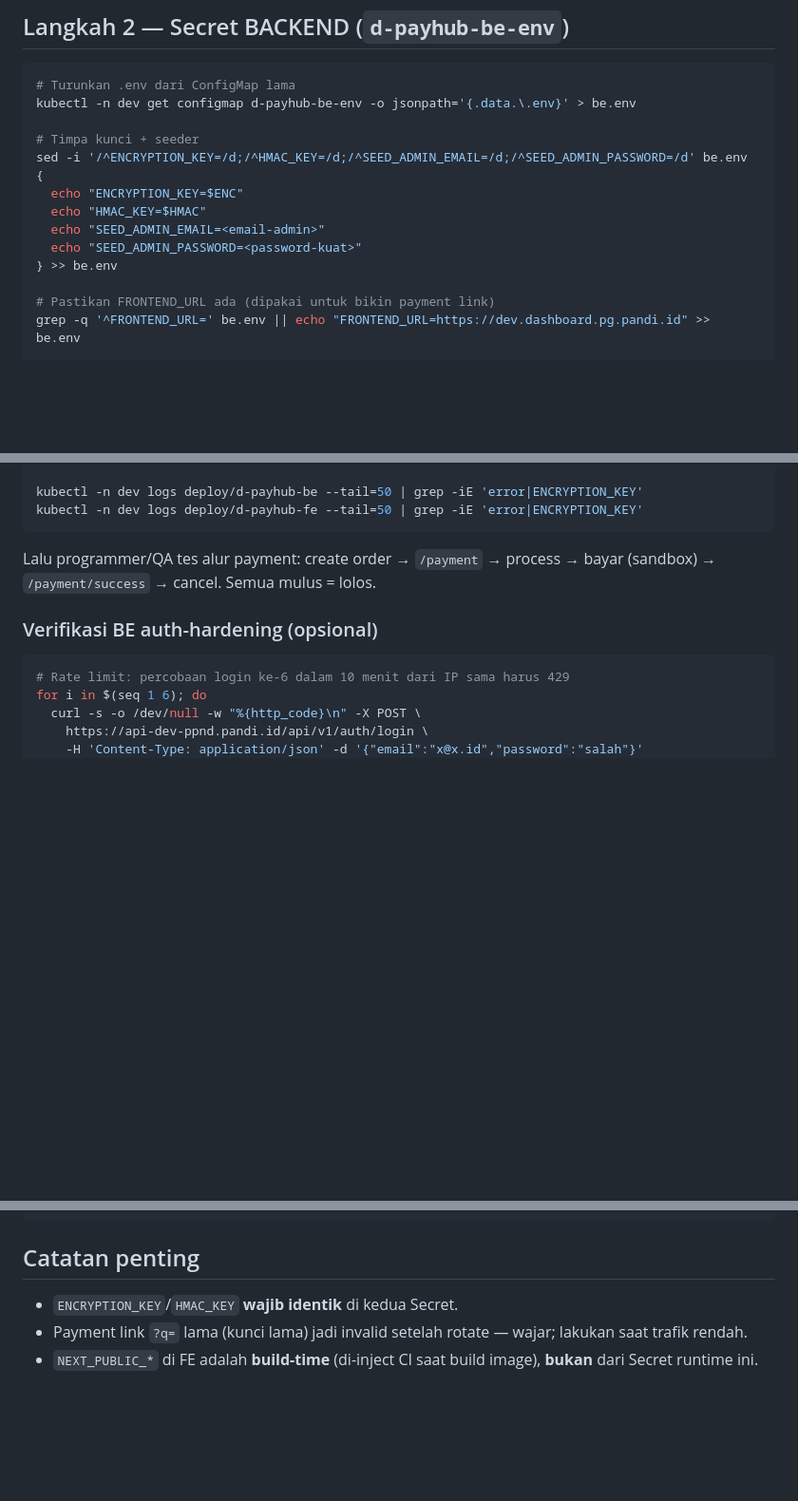
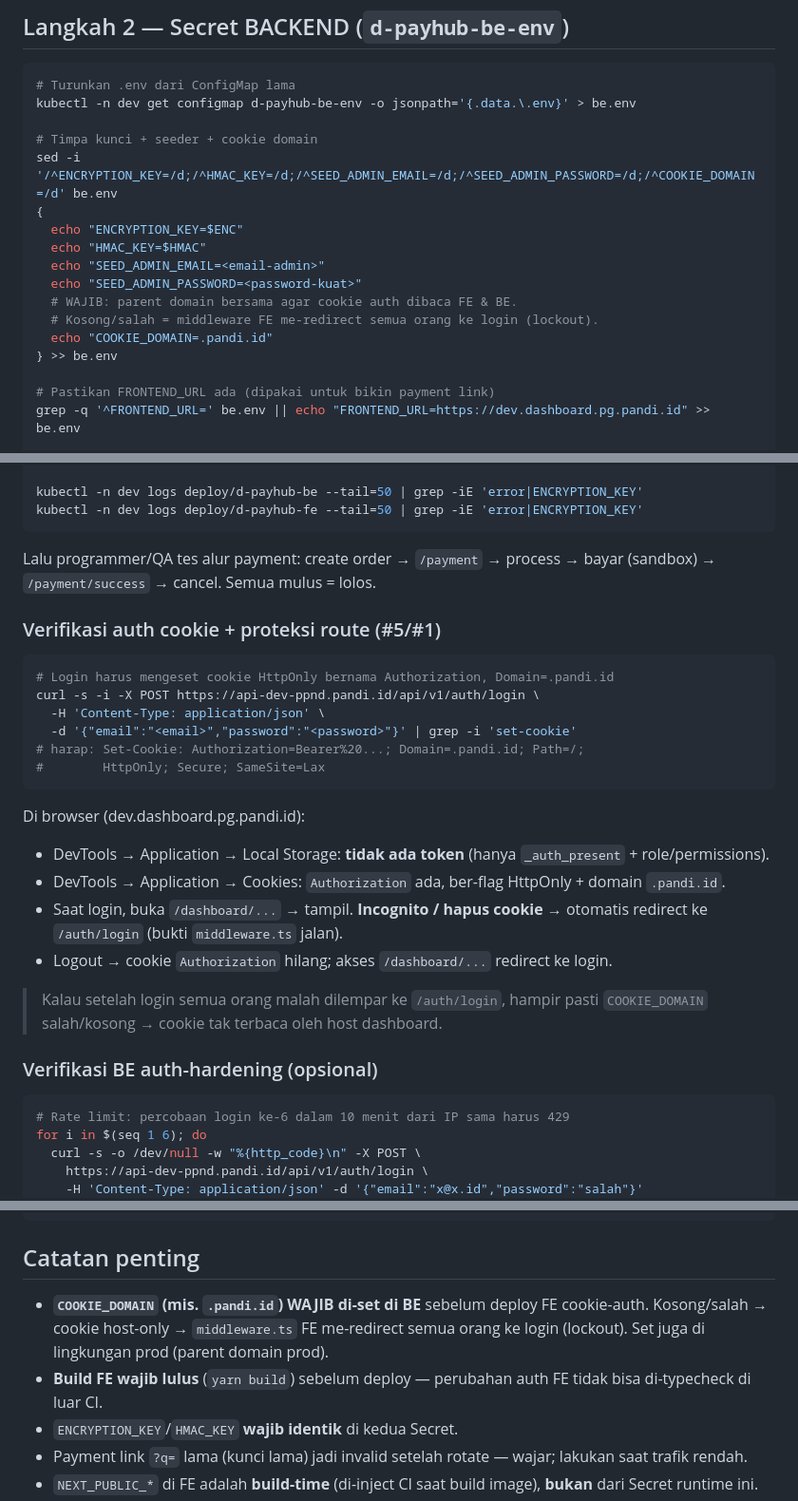
Before and after one commit to FauzanParanditha/backend-node-project, a Markdown page: docs/DEPLOY-SECURITY.md, 3 parts joined by grey strips. Shown at 95% size. Rendered like a GitHub page; blank space fills up the shorter version.

Commit message:
docs: runbook — add COOKIE_DOMAIN + cookie-auth/route-protection verification
Co-Authored-By: Claude Opus 4.8 (1M context) <noreply@anthropic.com>

````diff
--- a/docs/DEPLOY-SECURITY.md
+++ b/docs/DEPLOY-SECURITY.md
@@ -50,13 +50,16 @@ HMAC=$(openssl rand -hex 32)
 # Turunkan .env dari ConfigMap lama
 kubectl -n dev get configmap d-payhub-be-env -o jsonpath='{.data.\.env}' > be.env
 
-# Timpa kunci + seeder
-sed -i '/^ENCRYPTION_KEY=/d;/^HMAC_KEY=/d;/^SEED_ADMIN_EMAIL=/d;/^SEED_ADMIN_PASSWORD=/d' be.env
+# Timpa kunci + seeder + cookie domain
+sed -i '/^ENCRYPTION_KEY=/d;/^HMAC_KEY=/d;/^SEED_ADMIN_EMAIL=/d;/^SEED_ADMIN_PASSWORD=/d;/^COOKIE_DOMAIN=/d' be.env
 {
   echo "ENCRYPTION_KEY=$ENC"
   echo "HMAC_KEY=$HMAC"
   echo "SEED_ADMIN_EMAIL=<email-admin>"
   echo "SEED_ADMIN_PASSWORD=<password-kuat>"
+  # WAJIB: parent domain bersama agar cookie auth dibaca FE & BE.
+  # Kosong/salah = middleware FE me-redirect semua orang ke login (lockout).
+  echo "COOKIE_DOMAIN=.pandi.id"
 } >> be.env
 
 # Pastikan FRONTEND_URL ada (dipakai untuk bikin payment link)
@@ -104,6 +107,24 @@ kubectl -n dev logs deploy/d-payhub-fe --tail=50 | grep -iE 'error|ENCRYPTION_KE
 Lalu programmer/QA tes alur payment: create order → `/payment` → process →
 bayar (sandbox) → `/payment/success` → cancel. Semua mulus = lolos.
 
+### Verifikasi auth cookie + proteksi route (#5/#1)
+```bash
+# Login harus mengeset cookie HttpOnly bernama Authorization, Domain=.pandi.id
+curl -s -i -X POST https://api-dev-ppnd.pandi.id/api/v1/auth/login \
+  -H 'Content-Type: application/json' \
+  -d '{"email":"<email>","password":"<password>"}' | grep -i 'set-cookie'
+# harap: Set-Cookie: Authorization=Bearer%20...; Domain=.pandi.id; Path=/;
+#        HttpOnly; Secure; SameSite=Lax
+```
+Di browser (dev.dashboard.pg.pandi.id):
+- DevTools → Application → Local Storage: **tidak ada token** (hanya `_auth_present` + role/permissions).
+- DevTools → Application → Cookies: `Authorization` ada, ber-flag HttpOnly + domain `.pandi.id`.
+- Saat login, buka `/dashboard/...` → tampil. **Incognito / hapus cookie** → otomatis redirect ke `/auth/login` (bukti `middleware.ts` jalan).
+- Logout → cookie `Authorization` hilang; akses `/dashboard/...` redirect ke login.
+
+> Kalau setelah login semua orang malah dilempar ke `/auth/login`, hampir pasti
+> `COOKIE_DOMAIN` salah/kosong → cookie tak terbaca oleh host dashboard.
+
 ### Verifikasi BE auth-hardening (opsional)
 ```bash
 # Rate limit: percobaan login ke-6 dalam 10 menit dari IP sama harus 429
@@ -129,6 +150,11 @@ kubectl -n dev rollout undo deploy/d-payhub-be
 ```
 
 ## Catatan penting
+- **`COOKIE_DOMAIN` (mis. `.pandi.id`) WAJIB di-set di BE** sebelum deploy FE
+  cookie-auth. Kosong/salah → cookie host-only → `middleware.ts` FE me-redirect
+  semua orang ke login (lockout). Set juga di lingkungan prod (parent domain prod).
+- **Build FE wajib lulus** (`yarn build`) sebelum deploy — perubahan auth FE tidak
+  bisa di-typecheck di luar CI.
 - `ENCRYPTION_KEY`/`HMAC_KEY` **wajib identik** di kedua Secret.
 - Payment link `?q=` lama (kunci lama) jadi invalid setelah rotate — wajar; lakukan saat trafik rendah.
 - `NEXT_PUBLIC_*` di FE adalah **build-time** (di-inject CI saat build image), **bukan** dari Secret runtime ini.
````
